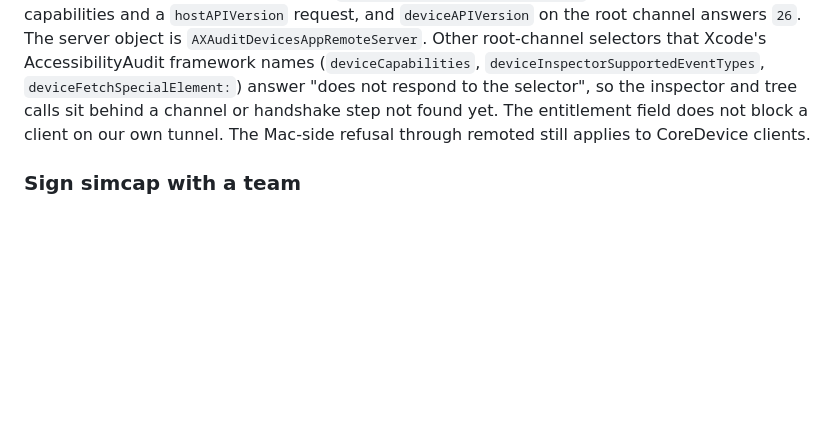
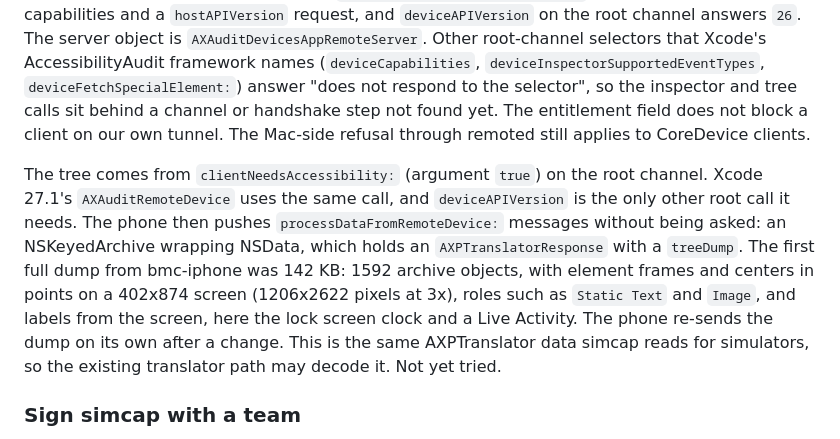
Before and after one commit to bmcreations/loupe, a Markdown page: docs/ios.md, the part around the change. Rendered like a GitHub page; blank space fills up the shorter version.

Commit message:
docs(ios): read a phone's accessibility tree over our own tunnel
clientNeedsAccessibility: on remoteAXService's root channel makes an iOS
27.2 phone push processDataFromRemoteDevice: messages holding an
AXPTranslatorResponse treeDump: element frames in points, roles and labels.
Seen on bmc-iphone over a cable.

```diff
--- a/docs/ios.md
+++ b/docs/ios.md
@@ -273,6 +273,19 @@ behind a channel or handshake step not found yet. The entitlement field does
 not block a client on our own tunnel. The Mac-side refusal through remoted
 still applies to CoreDevice clients.
 
+The tree comes from `clientNeedsAccessibility:` (argument `true`) on the
+root channel. Xcode 27.1's `AXAuditRemoteDevice` uses the same call, and
+`deviceAPIVersion` is the only other root call it needs. The phone then
+pushes `processDataFromRemoteDevice:` messages without being asked: an
+NSKeyedArchive wrapping NSData, which holds an `AXPTranslatorResponse` with a
+`treeDump`. The first full dump from bmc-iphone was 142 KB: 1592 archive
+objects, with element frames and centers in points on a 402x874 screen
+(1206x2622 pixels at 3x), roles such as `Static Text` and `Image`, and labels
+from the screen, here the lock screen clock and a Live Activity. The phone
+re-sends the dump on its own after a change. This is the same
+AXPTranslator data simcap reads for simulators, so the existing translator
+path may decode it. Not yet tried.
+
 ### Sign simcap with a team
 
 Streaming a phone over a cable asks for camera access (macOS treats the
```
